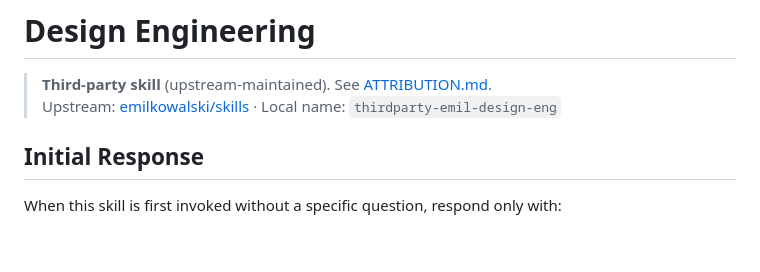
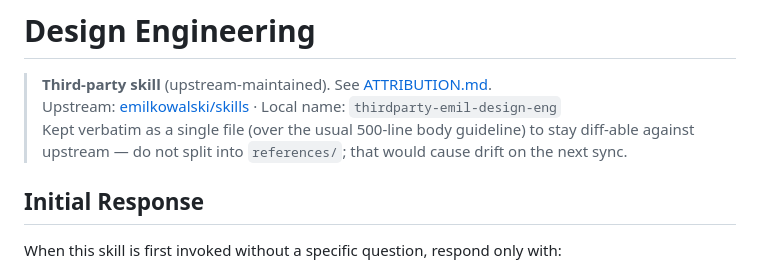
Before and after one commit to kensaurus/cursor-kenji, a Markdown page: skills/thirdparty-emil-design-eng/SKILL.md, the part around the change. Drawn GitHub-style; blank space fills up the shorter version.

Commit message:
docs(thirdparty-emil-design-eng): note intentional single-file preservation (Phase 3)
Flag-only per plan P1.5: the body exceeds the 500-line guideline but is kept
verbatim to stay diff-able against upstream. Add a do-not-split note so the
validate warning is understood, not silenced.

```diff
--- a/skills/thirdparty-emil-design-eng/SKILL.md
+++ b/skills/thirdparty-emil-design-eng/SKILL.md
@@ -11,6 +11,7 @@ description: >-
 
 > **Third-party skill** (upstream-maintained). See [ATTRIBUTION.md](ATTRIBUTION.md).
 > Upstream: [emilkowalski/skills](https://github.com/emilkowalski/skills) · Local name: `thirdparty-emil-design-eng`
+> Kept verbatim as a single file (over the usual 500-line body guideline) to stay diff-able against upstream — do not split into `references/`; that would cause drift on the next sync.
 
 ## Initial Response
 
```
